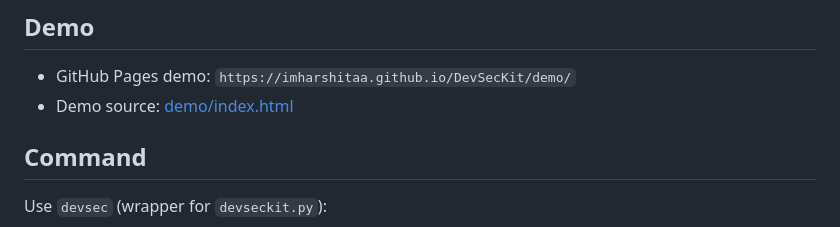
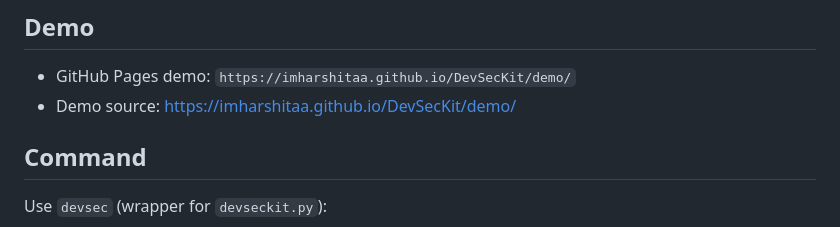
Before and after one commit to imharshitaa/DevSecKit, a Markdown page: README.md, the part around the change. Drawn GitHub-style.

```diff
--- a/README.md
+++ b/README.md
@@ -5,7 +5,7 @@ DevSecKit is a terminal-first DevSecOps scanner orchestrator for running SAST, S
 ## Demo
 
 - GitHub Pages demo: `https://imharshitaa.github.io/DevSecKit/demo/`
-- Demo source: [demo/index.html](/Users/harshitaaa/Projects/DevSecKit/demo/index.html)
+- Demo source: https://imharshitaa.github.io/DevSecKit/demo/
 
 ## Command
 
```
